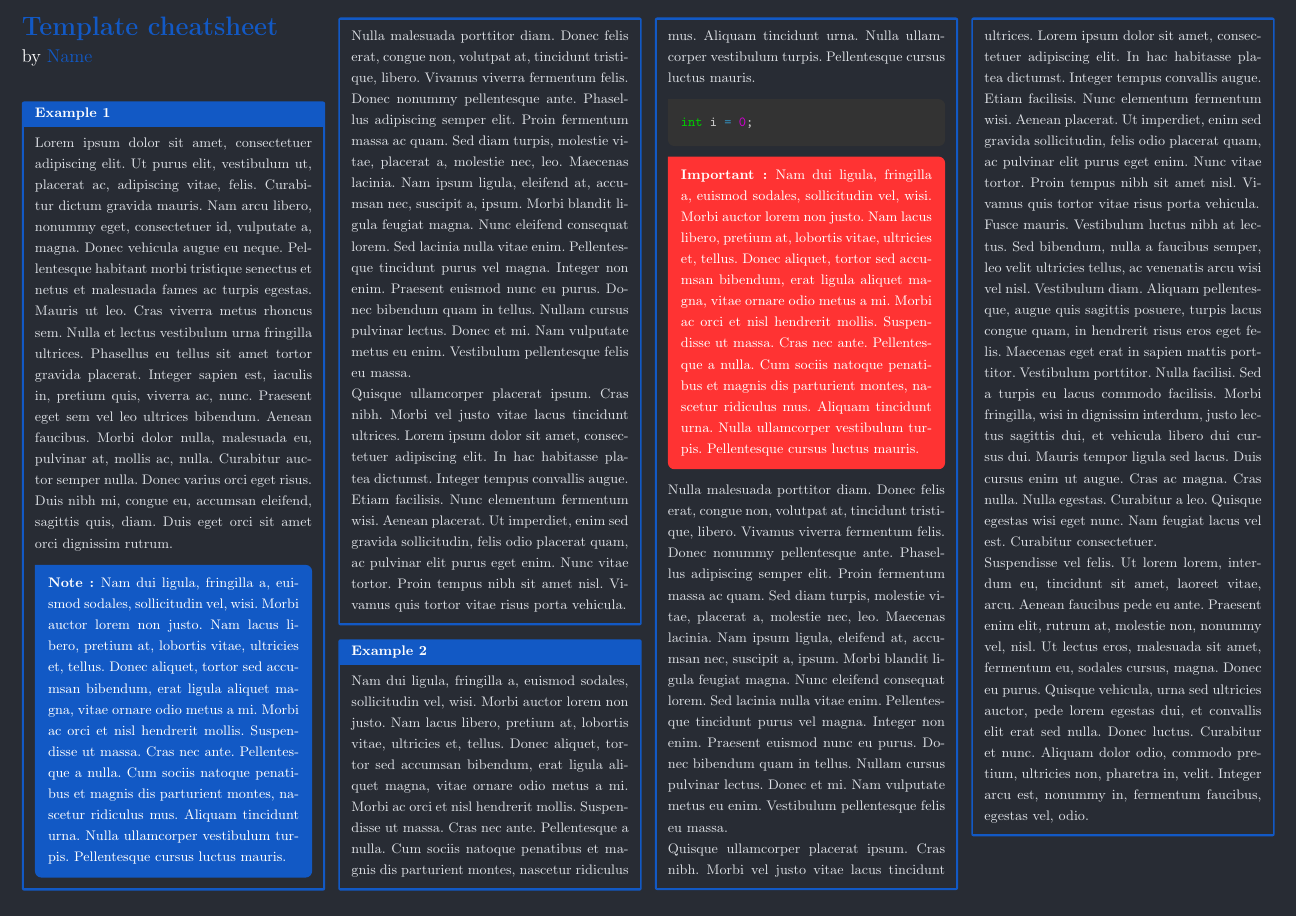
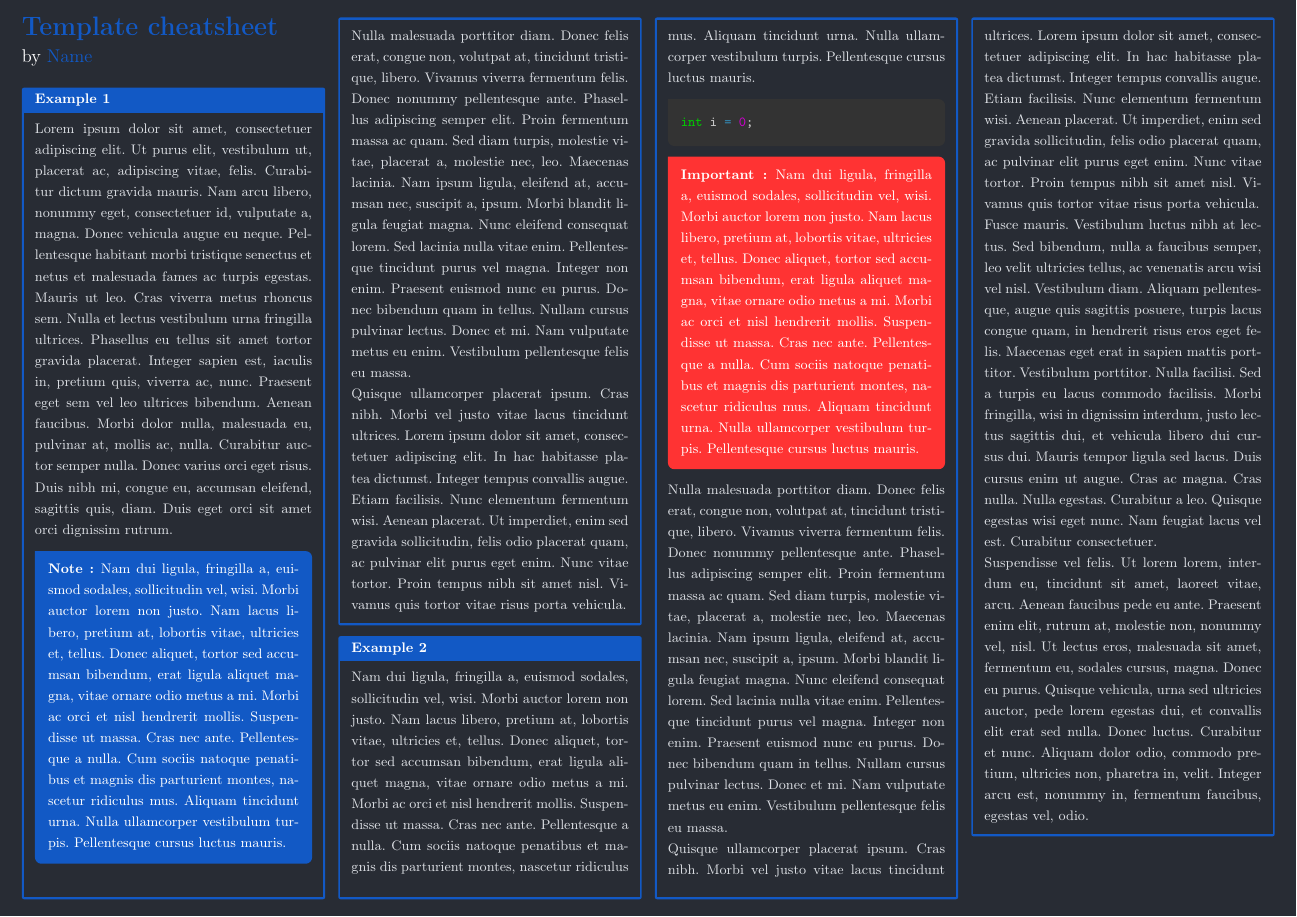
Before and after one commit to Atlanta53/TemplateCheatSheet, a LaTeX document (Template.tex, which reads cheatsheet.sty): the whole page. Compiled offline with pdfLaTeX.

Commit message:
Correcting issues with mutlicols and tcolorbox.

```diff
--- a/Template.tex
+++ b/Template.tex
@@ -5,7 +5,7 @@
 
 \begin{onehalfspace}
 
-	\begin{multicols}{4}
+	\begin{multicols*}{4}
 
 		\begin{flushleft}
 			\LARGE{\bf{\textcolor{\mainColor}{\textbf{Template cheatsheet}}}} \\
@@ -15,7 +15,7 @@
 		\begin{Text}{Example 1}
 			 \lipsum[1]
 
-			\begin{Note}
+			\begin{Note}{Note}
 				\lipsum[2]
 			\end{Note}
 
--- a/cheatsheet.sty
+++ b/cheatsheet.sty
@@ -67,13 +67,14 @@
 \newcommand{\size}{\small}
 \AtBeginEnvironment{Text}{\size}
 
-% Block definition
+
+%%%% Definition of the text block %%%%
 \newenvironment{Text}[1]{
 	\tcolorbox[
 	noparskip,
 	breakable,
+	height fixed for=first and middle,
 	left=1.5mm, right=1.5mm, top=1.5mm, bottom=1.5mm,
-	break at=-\baselineskip/0pt/\textheight,
 	colframe=\mainColor,
 	colback=\colorAttenuation,
 	coltext=\colorText,
@@ -83,10 +84,13 @@
 	title=#1]}
 {\endtcolorbox}
 
-\newenvironment{Note}{
+%%%% Definition of the Note block %%%%
+
+\newenvironment{Note}[1]{
 	\tcolorbox[attach title to upper,
 	after title={\ :\ },
 	breakable,
+	height fixed for=first and middle,
 	left=1.5mm, right=1.5mm, top=1.5mm, bottom=1.5mm,
 	colback=\mainColor,
 	colframe=\mainColor,
@@ -95,13 +99,16 @@
 	adjusted title=\n,
 	coltext=white,
 	fonttitle=\bfseries,
-	title=Note]}
+	title=#1]}
 {\endtcolorbox}
 
-\newenvironment{Important}{
+%%%% Definition of the important block %%%%
+
+\newenvironment{Important}[1]{
 	\tcolorbox[attach title to upper,
 	after title={\ :\ },
 	breakable,
+	height fixed for=first and middle,
 	left=1.5mm, right=1.5mm, top=1.5mm, bottom=1.5mm,
 	colback=red!80,
 	colframe=red!80,
@@ -110,7 +117,7 @@
 	adjusted title=\n,
 	coltext=white,
 	fonttitle=\bfseries,
-	title=Important]}
+	title=#1]}
 {\endtcolorbox}
 
 % Definition of the code style for the code tcolorbox
@@ -140,3 +148,16 @@ list inside=mypyg]{mintedbox}[1][]{
 		\end{\listingsboxenvironment}
 	\end{mintedbox}
 }
+
+%%%%  Split part to separate the note and important box %%%%
+\newcommand{\splitNote}{%
+	\hfill
+\end{Note}
+\begin{Note}{}
+}
+
+\newcommand{\splitImportant}{%
+	\hfill
+\end{Important}
+\begin{Important}{}
+}
```
Also changed, not shown: Template.pdf, Template.tex (4 more changed lines), cheatsheet.sty (1 more changed lines).
